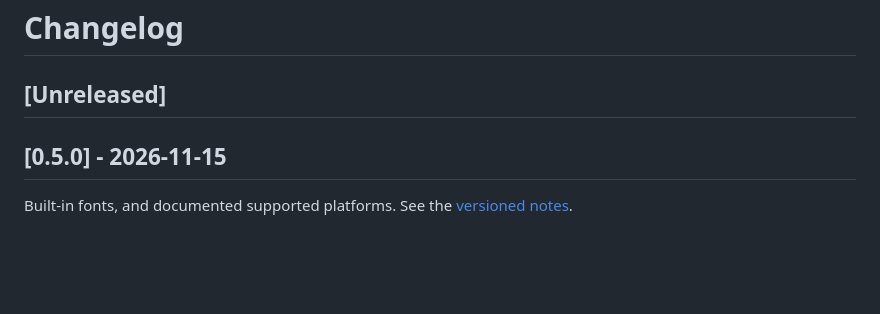
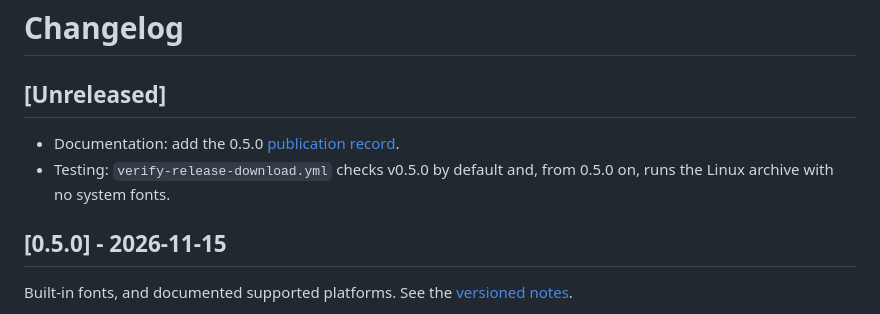
Before and after one commit to rustcommons/rust-mirror-gui, a Markdown page: CHANGELOG.md, the part around the change. Rendered like a GitHub page; blank space fills up the shorter version.

Commit message:
0.5.0 publication record: registry, docs.rs, install, tag and release, live downloads with checksums, attestations and runs

```diff
--- a/CHANGELOG.md
+++ b/CHANGELOG.md
@@ -1,6 +1,10 @@
 # Changelog
 
 ## [Unreleased]
+
+- Documentation: add the 0.5.0 [publication record](docs/evals/2026-11-15-v0.5.0-publication.md).
+- Testing: `verify-release-download.yml` checks v0.5.0 by default and, from
+  0.5.0 on, runs the Linux archive with no system fonts.
 
 ## [0.5.0] - 2026-11-15
 
```
Also changed, not shown: docs/evals/2026-11-15-v0.5.0-publication.md (added, +148 -0 lines), docs/screenshots/download-0.5.0-windows.png (added).
